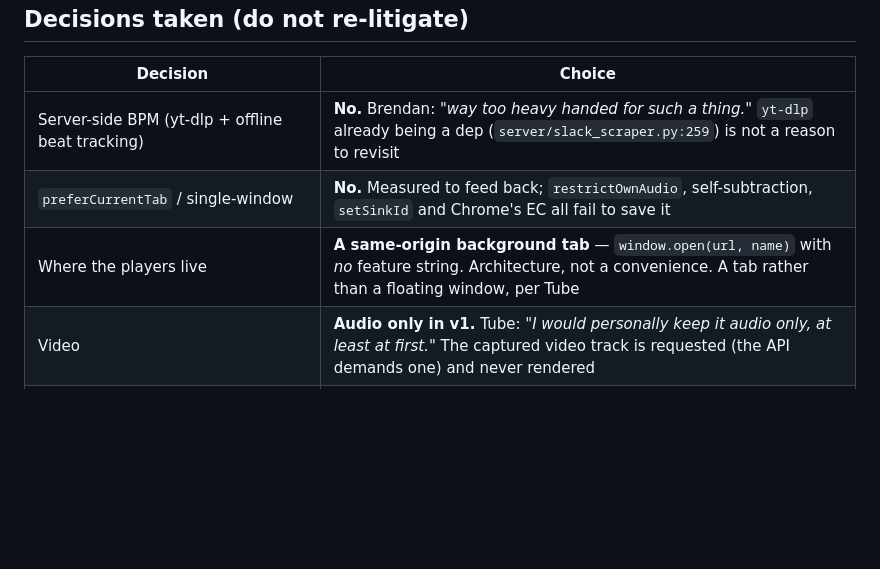
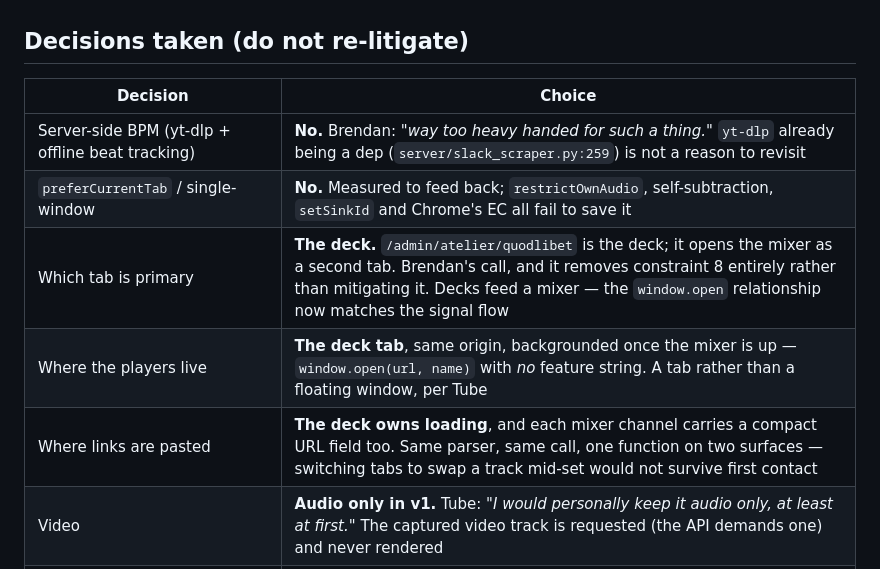
Before and after one commit to A-U-Supply/a-u.supply, a Markdown page: docs/plans/2026-08-13-quodlibet.md, the part around one of its changes. Rendered like a GitHub page; blank space fills up the shorter version.

```diff
--- a/docs/plans/2026-08-13-quodlibet.md
+++ b/docs/plans/2026-08-13-quodlibet.md
@@ -90,7 +94,9 @@ captured keeps a tab rendering and exempt from throttling.
 |---|---|
 | Server-side BPM (yt-dlp + offline beat tracking) | **No.** Brendan: *"way too heavy handed for such a thing."* `yt-dlp` already being a dep (`server/slack_scraper.py:259`) is not a reason to revisit |
 | `preferCurrentTab` / single-window | **No.** Measured to feed back; `restrictOwnAudio`, self-subtraction, `setSinkId` and Chrome's EC all fail to save it |
-| Where the players live | **A same-origin background tab** — `window.open(url, name)` with *no* feature string. Architecture, not a convenience. A tab rather than a floating window, per Tube |
+| Which tab is primary | **The deck.** `/admin/atelier/quodlibet` is the deck; it opens the mixer as a second tab. Brendan's call, and it removes constraint 8 entirely rather than mitigating it. Decks feed a mixer — the `window.open` relationship now matches the signal flow |
+| Where the players live | **The deck tab**, same origin, backgrounded once the mixer is up — `window.open(url, name)` with *no* feature string. A tab rather than a floating window, per Tube |
+| Where links are pasted | **The deck owns loading**, and each mixer channel carries a compact URL field too. Same parser, same call, one function on two surfaces — switching tabs to swap a track mid-set would not survive first contact |
 | Video | **Audio only in v1.** Tube: *"I would personally keep it audio only, at least at first."* The captured video track is requested (the API demands one) and never rendered |
 | Punch-in tape (record and output never overlap, to dodge the loop in one window) | **Rejected.** It would forbid continuous master-bus FX. Tube: *"continuous master-bus effects like looping, delays, etc, are essential to this IMO"* |
 | Per-slot pan / EQ / sidechain ducking | **Impossible.** The capture is the sum. Per-channel is volume/mute/solo/speed/seek; everything else is master-bus. Do not propose these later as if cheap |
```
Also changed, not shown: other parts of docs/plans/2026-08-13-quodlibet.md (+59 -38 lines).
